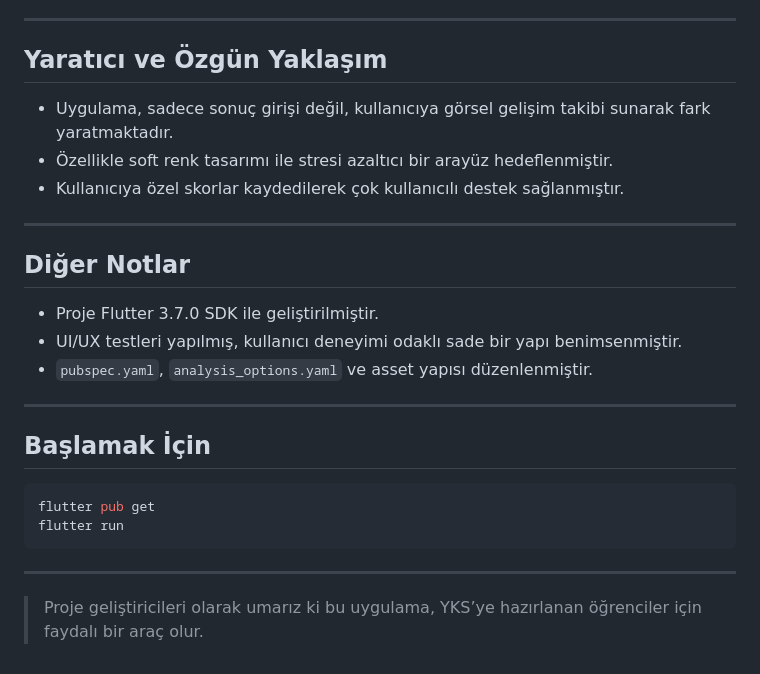
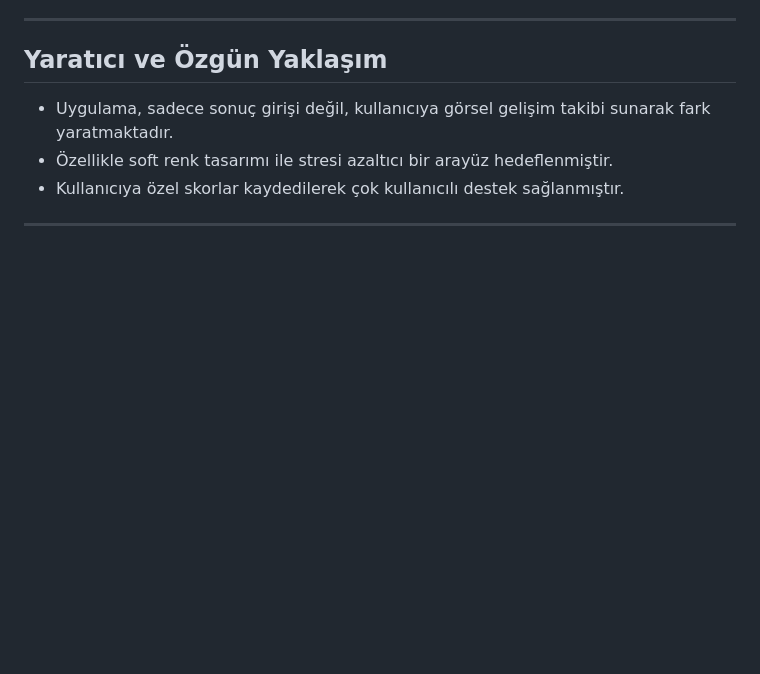
Before and after one commit to tutisnn/Yks_Deneme_takip, a Markdown page: README.md, the part around the change. GitHub-like rendering; blank space fills up the shorter version.

````diff
--- a/README.md
+++ b/README.md
@@ -95,24 +95,3 @@ Görev dağılımını, proje sayfalarını aramızda paylaşarak gerçekleştir
 - Kullanıcıya özel skorlar kaydedilerek çok kullanıcılı destek sağlanmıştır.
 
 ---
-
-
-
-##  Diğer Notlar
-
-- Proje Flutter 3.7.0 SDK ile geliştirilmiştir.
-- UI/UX testleri yapılmış, kullanıcı deneyimi odaklı sade bir yapı benimsenmiştir.
-- `pubspec.yaml`, `analysis_options.yaml` ve asset yapısı düzenlenmiştir.
-
----
-
-## Başlamak İçin
-
-```bash
-flutter pub get
-flutter run
-```
-
----
-
-> Proje geliştiricileri olarak umarız ki bu uygulama, YKS’ye hazırlanan öğrenciler için faydalı bir araç olur.
````
